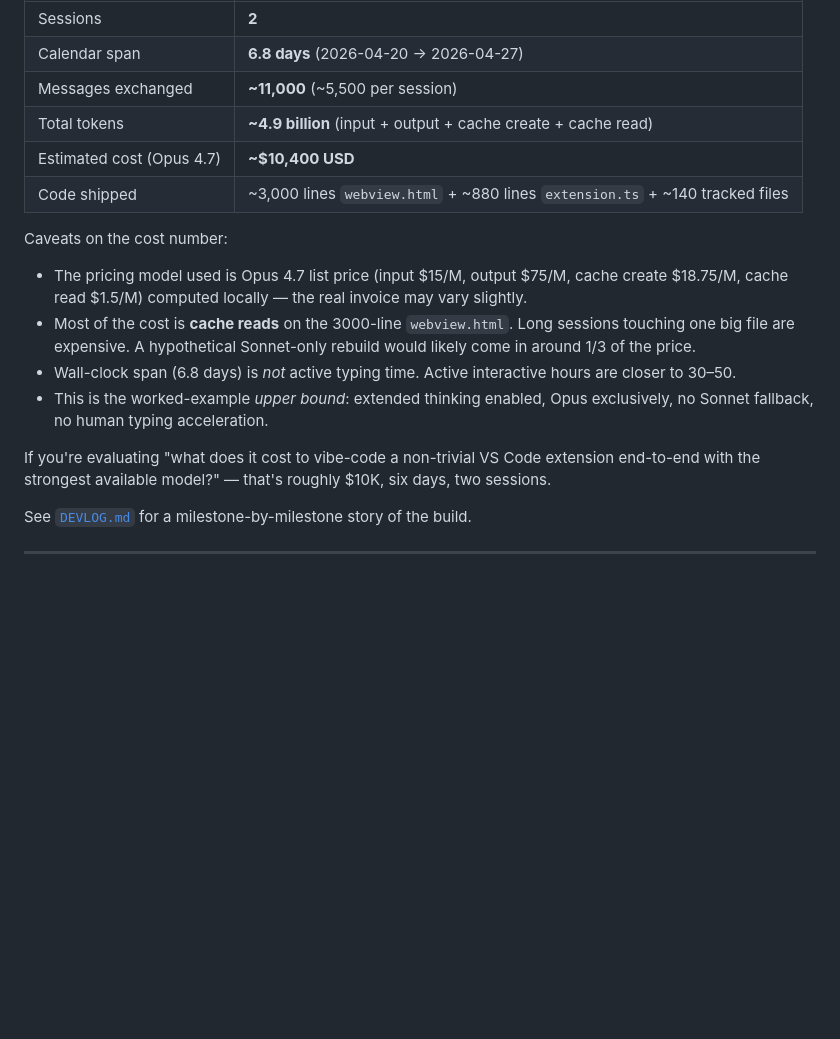
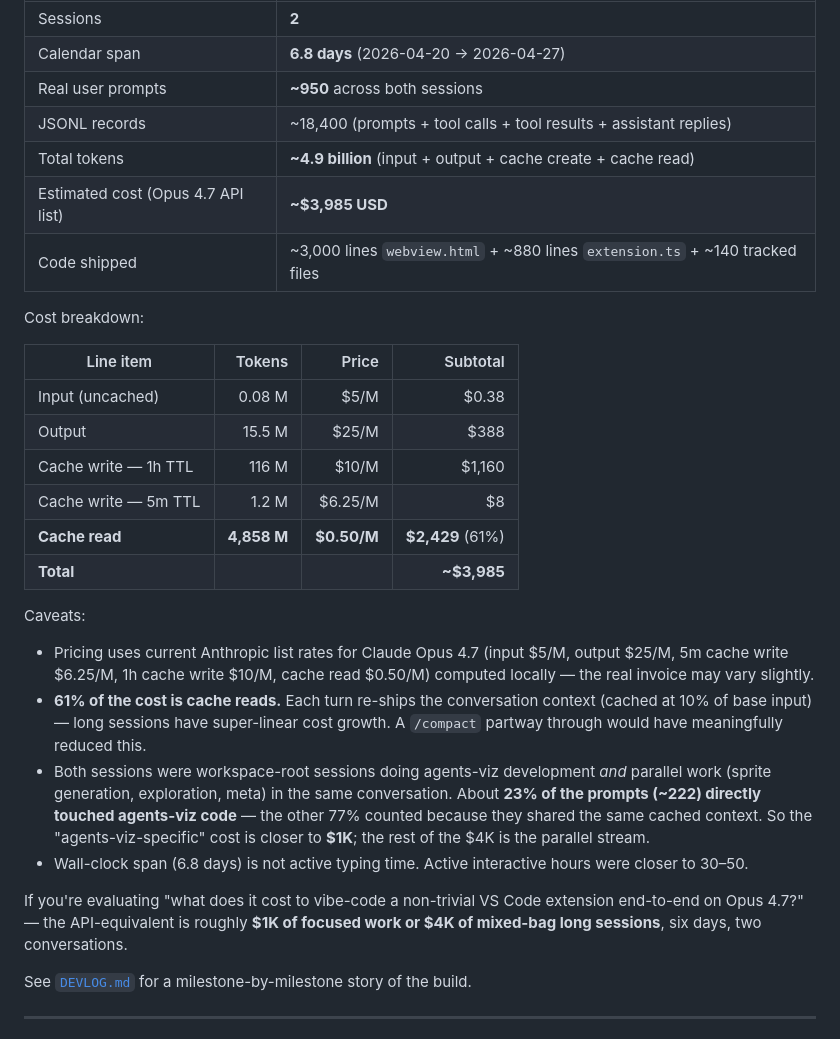
Before and after one commit to yushengding/agents-viz, a Markdown page: README.md, the part around the change. Rendered like a GitHub page; blank space fills up the shorter version.

Commit message:
README/DEVLOG: correct API-cost estimate ~$10.4K → ~$4K (Opus 4.7 pricing)
Previous numbers used Opus 4 / 4.1 list pricing ($15/$75 per M input/output) but the actual sessions ran on Opus 4.7, which is now $5/$25 — 1/3 the price. Recomputed against current Anthropic list rates with the correct 1h vs 5m cache-write split:

- input            $5/M     → $0.38   (almost all cached)
- output           $25/M    → $388
- cache write 1h   $10/M    → $1,160
- cache write 5m   $6.25/M  → $8
- cache read       $0.50/M  → $2,429  (61% of total)
- TOTAL                     → ~$3,985

Also clarifies that the previous "11,000 messages" figure was misleading — it counted JSONL records (prompts + tool calls + tool results + assistant replies). The real user-prompt count is ~950, of which only ~23% directly touched agents-viz code; the rest was parallel work sharing the same cached context. The agents-viz-specific cost is closer to $1K.

DEVLOG scope statement updated to match.

Co-Authored-By: Claude Opus 4.7 (1M context) <noreply@anthropic.com>

```diff
--- a/README.md
+++ b/README.md
@@ -285,27 +285,45 @@ Numbers from `~/.claude/projects/<hash>/<sid>.jsonl` for the two sessions where
 |--------|-------|
 | Sessions | **2** |
 | Calendar span | **6.8 days** (2026-04-20 → 2026-04-27) |
-| Messages exchanged | **~11,000** (~5,500 per session) |
+| Real user prompts | **~950** across both sessions |
+| JSONL records | ~18,400 (prompts + tool calls + tool results + assistant replies) |
 | Total tokens | **~4.9 billion** (input + output + cache create + cache read) |
-| Estimated cost (Opus 4.7) | **~$10,400 USD** |
+| Estimated cost (Opus 4.7 API list) | **~$3,985 USD** |
 | Code shipped | ~3,000 lines `webview.html` + ~880 lines `extension.ts` + ~140 tracked files |
 
-Caveats on the cost number:
+Cost breakdown:
 
-- The pricing model used is Opus 4.7 list price (input $15/M, output $75/M,
-  cache create $18.75/M, cache read $1.5/M) computed locally — the real
-  invoice may vary slightly.
-- Most of the cost is **cache reads** on the 3000-line `webview.html`. Long
-  sessions touching one big file are expensive. A hypothetical Sonnet-only
-  rebuild would likely come in around 1/3 of the price.
-- Wall-clock span (6.8 days) is *not* active typing time. Active interactive
-  hours are closer to 30–50.
-- This is the worked-example *upper bound*: extended thinking enabled, Opus
-  exclusively, no Sonnet fallback, no human typing acceleration.
+| Line item | Tokens | Price | Subtotal |
+|-----------|-------:|------:|---------:|
+| Input (uncached) | 0.08 M | $5/M | $0.38 |
+| Output | 15.5 M | $25/M | $388 |
+| Cache write — 1h TTL | 116 M | $10/M | $1,160 |
+| Cache write — 5m TTL | 1.2 M | $6.25/M | $8 |
+| **Cache read** | **4,858 M** | **$0.50/M** | **$2,429** (61%) |
+| **Total** | | | **~$3,985** |
+
+Caveats:
+
+- Pricing uses current Anthropic list rates for Claude Opus 4.7
+  (input $5/M, output $25/M, 5m cache write $6.25/M, 1h cache write $10/M,
+  cache read $0.50/M) computed locally — the real invoice may vary slightly.
+- **61% of the cost is cache reads.** Each turn re-ships the conversation
+  context (cached at 10% of base input) — long sessions have super-linear
+  cost growth. A `/compact` partway through would have meaningfully reduced
+  this.
+- Both sessions were workspace-root sessions doing agents-viz development
+  *and* parallel work (sprite generation, exploration, meta) in the same
+  conversation. About **23% of the prompts (~222) directly touched
+  agents-viz code** — the other 77% counted because they shared the same
+  cached context. So the "agents-viz-specific" cost is closer to **$1K**;
+  the rest of the $4K is the parallel stream.
+- Wall-clock span (6.8 days) is not active typing time. Active interactive
+  hours were closer to 30–50.
 
 If you're evaluating "what does it cost to vibe-code a non-trivial VS Code
-extension end-to-end with the strongest available model?" — that's roughly
-$10K, six days, two sessions.
+extension end-to-end on Opus 4.7?" — the API-equivalent is roughly **$1K
+of focused work or $4K of mixed-bag long sessions**, six days, two
+conversations.
 
 See [`DEVLOG.md`](DEVLOG.md) for a milestone-by-milestone story of the build.
 
```
Also changed, not shown: DEVLOG.md (+5 -1 lines).
